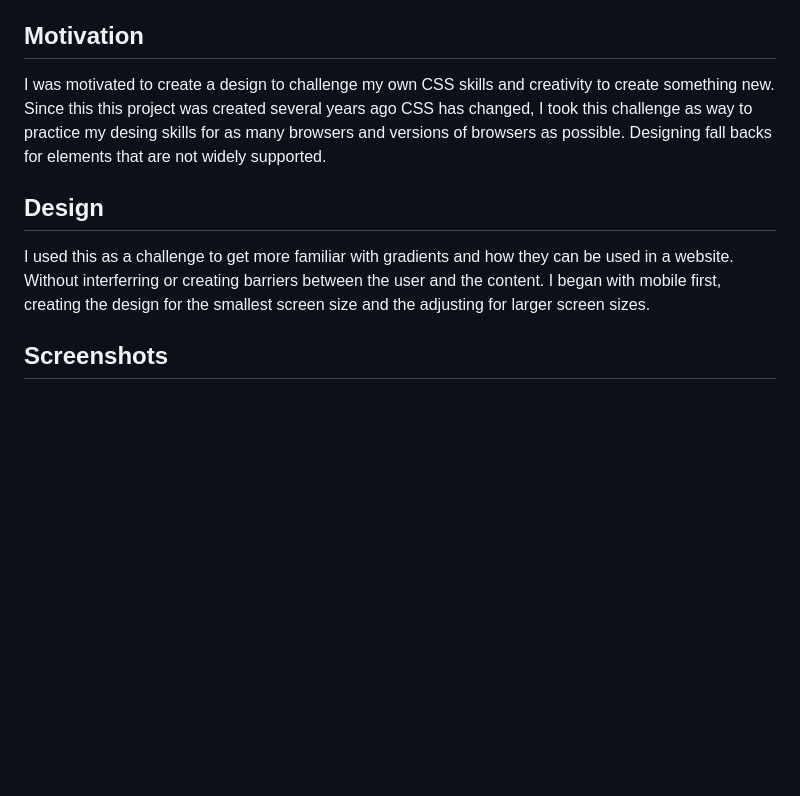
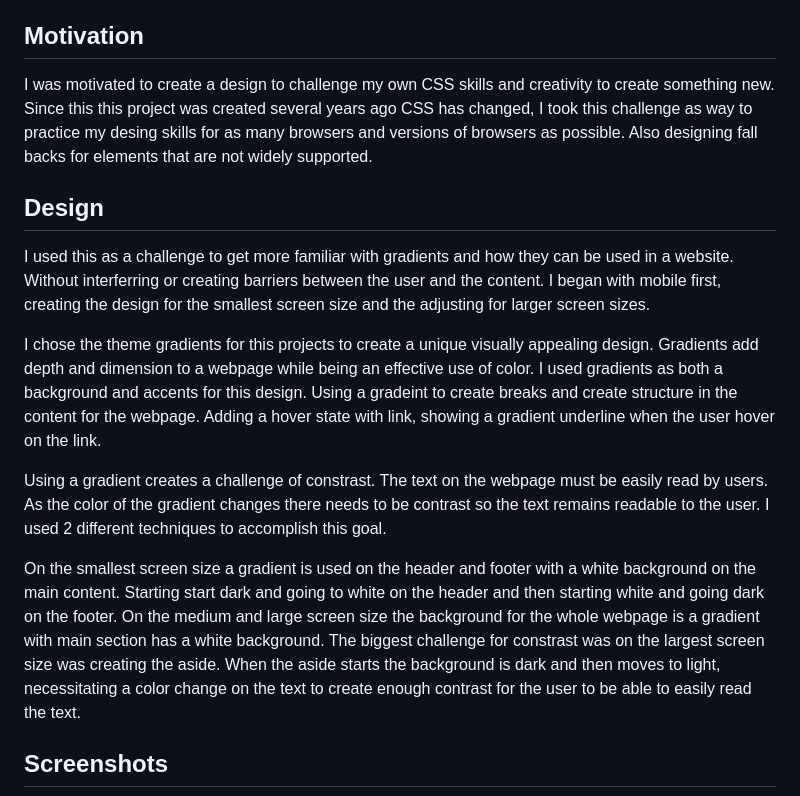
Before and after one commit to clairemanthey/css_zen_garden_gradients, a Markdown page: README.md, the part around the change. Rendered like a GitHub page; blank space fills up the shorter version.

```diff
--- a/README.md
+++ b/README.md
@@ -21,11 +21,17 @@ CSS Zen Garden is place on the ewb to show the power of CSS. It shows can CSS ca
 
 ## Motivation
 
-I was motivated to create a design to challenge my own CSS skills and creativity to create something new. Since this this project was created several years ago CSS has changed, I took this challenge as way to practice my desing skills for as many browsers and versions of browsers as possible. Designing fall backs for elements that are not widely supported.
+I was motivated to create a design to challenge my own CSS skills and creativity to create something new. Since this this project was created several years ago CSS has changed, I took this challenge as way to practice my desing skills for as many browsers and versions of browsers as possible. Also designing fall backs for elements that are not widely supported.
 
 ## Design
 
 I used this as a challenge to get more familiar with gradients and how they can be used in a website. Without interferring or creating barriers between the user and the content. I began with mobile first, creating the design for the smallest screen size and the adjusting for larger screen sizes.
+
+I chose the theme gradients for this projects to create a unique visually appealing design. Gradients add depth and dimension to a webpage while being an effective use of color. I used gradients as both a background and accents for this design. Using a gradeint to create breaks and create structure in the content for the webpage. Adding a hover state with link, showing a gradient underline when the user hover on the link.
+
+Using a gradient creates a challenge of constrast. The text on the webpage must be easily read by users. As the color of the gradient changes there needs to be contrast so the text remains readable to the user. I used 2 different techniques to accomplish this goal.
+
+On the smallest screen size a gradient is used on the header and footer with a white background on the main content. Starting start dark and going to white on the header and then starting white and going dark on the footer. On the medium and large screen size the background for the whole webpage is a gradient with main section has a white background. The biggest challenge for constrast was on the largest screen size was creating the aside. When the aside starts the background is dark and then moves to light, necessitating a color change on the text to create enough contrast for the user to be able to easily read the text.
 
 ## Screenshots
 
```
Also changed, not shown: images/beg_lrg.png, images/beg_med.png, images/beg_sm.png.
